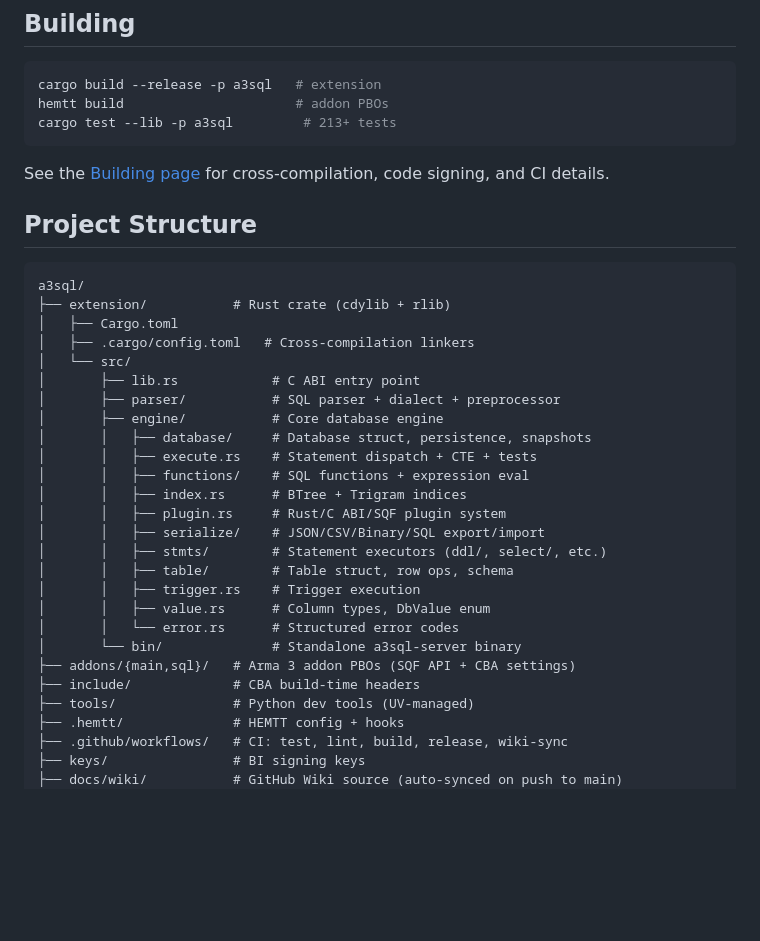
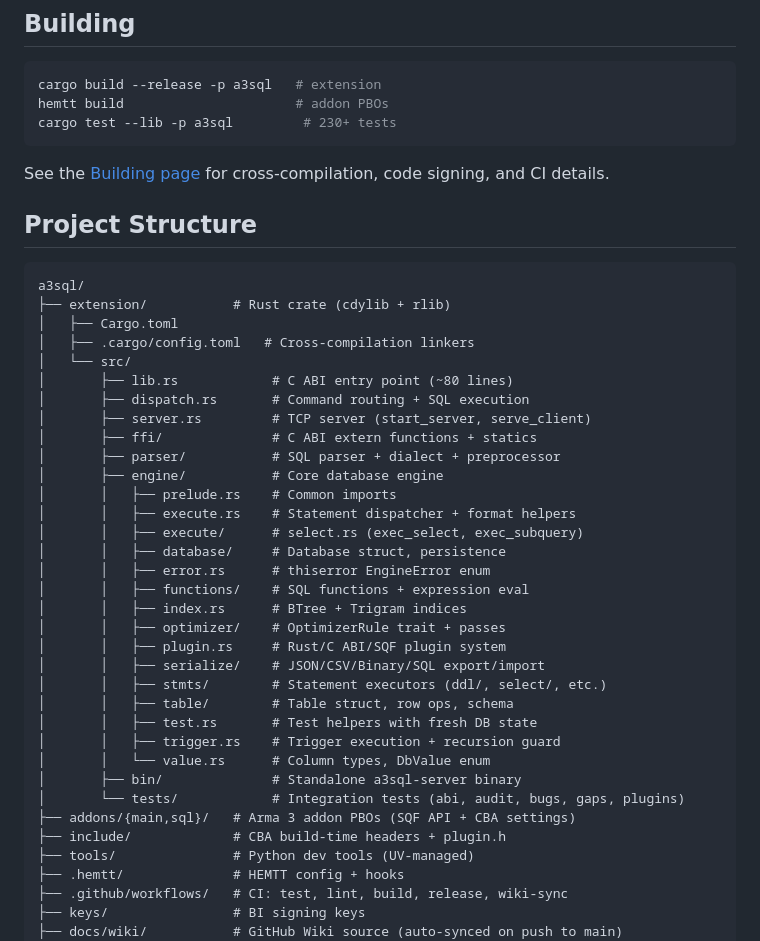
Before and after one commit to lErrorl404l/A3SQL, a Markdown page: README.md, the part around the change. GitHub-like rendering; blank space fills up the shorter version.

Commit message:
Update docs: test counts, project structure, plugin ABI
* Update README test count and project structure

* Update wiki submodule reference

````diff
--- a/README.md
+++ b/README.md
@@ -83,7 +83,7 @@ s.close()
 ```bash
 cargo build --release -p a3sql   # extension
 hemtt build                      # addon PBOs
-cargo test --lib -p a3sql         # 213+ tests
+cargo test --lib -p a3sql         # 230+ tests
 ```
 
 See the [Building page](https://github.com/lErrorl404l/a3sql/wiki/Building) for cross-compilation, code signing, and CI details.
@@ -96,23 +96,31 @@ a3sql/
 │   ├── Cargo.toml
 │   ├── .cargo/config.toml   # Cross-compilation linkers
 │   └── src/
-│       ├── lib.rs            # C ABI entry point
+│       ├── lib.rs            # C ABI entry point (~80 lines)
+│       ├── dispatch.rs       # Command routing + SQL execution
+│       ├── server.rs         # TCP server (start_server, serve_client)
+│       ├── ffi/              # C ABI extern functions + statics
 │       ├── parser/           # SQL parser + dialect + preprocessor
 │       ├── engine/           # Core database engine
-│       │   ├── database/     # Database struct, persistence, snapshots
-│       │   ├── execute.rs    # Statement dispatch + CTE + tests
+│       │   ├── prelude.rs    # Common imports
+│       │   ├── execute.rs    # Statement dispatcher + format helpers
+│       │   ├── execute/      # select.rs (exec_select, exec_subquery)
+│       │   ├── database/     # Database struct, persistence
+│       │   ├── error.rs      # thiserror EngineError enum
 │       │   ├── functions/    # SQL functions + expression eval
 │       │   ├── index.rs      # BTree + Trigram indices
+│       │   ├── optimizer/    # OptimizerRule trait + passes
 │       │   ├── plugin.rs     # Rust/C ABI/SQF plugin system
 │       │   ├── serialize/    # JSON/CSV/Binary/SQL export/import
 │       │   ├── stmts/        # Statement executors (ddl/, select/, etc.)
 │       │   ├── table/        # Table struct, row ops, schema
-│       │   ├── trigger.rs    # Trigger execution
-│       │   ├── value.rs      # Column types, DbValue enum
-│       │   └── error.rs      # Structured error codes
-│       └── bin/              # Standalone a3sql-server binary
+│       │   ├── test.rs       # Test helpers with fresh DB state
+│       │   ├── trigger.rs    # Trigger execution + recursion guard
+│       │   └── value.rs      # Column types, DbValue enum
+│       ├── bin/              # Standalone a3sql-server binary
+│       └── tests/            # Integration tests (abi, audit, bugs, gaps, plugins)
 ├── addons/{main,sql}/   # Arma 3 addon PBOs (SQF API + CBA settings)
-├── include/             # CBA build-time headers
+├── include/             # CBA build-time headers + plugin.h
 ├── tools/               # Python dev tools (UV-managed)
 ├── .hemtt/              # HEMTT config + hooks
 ├── .github/workflows/   # CI: test, lint, build, release, wiki-sync
````
